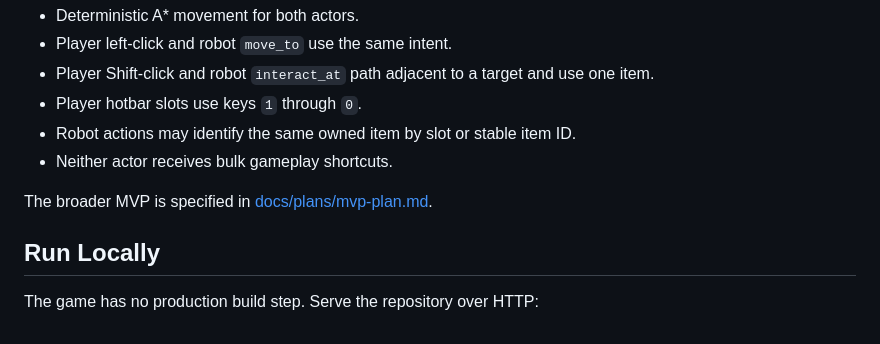
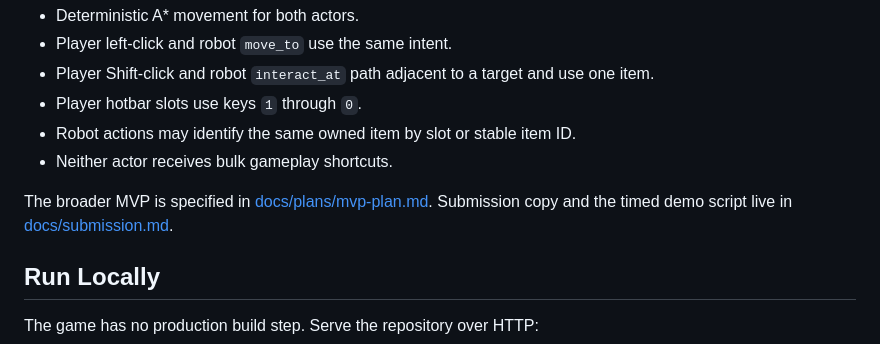
Before and after one commit to HanClinto/VibeFarmer, a Markdown page: README.md, the part around the change. Rendered like a GitHub page.

Commit message:
Draft submission copy and demo script

```diff
--- a/README.md
+++ b/README.md
@@ -16,6 +16,7 @@ The first executable slice demonstrates the shared control contract:
 - Neither actor receives bulk gameplay shortcuts.
 
 The broader MVP is specified in [docs/plans/mvp-plan.md](docs/plans/mvp-plan.md).
+Submission copy and the timed demo script live in [docs/submission.md](docs/submission.md).
 
 ## Run Locally
 
```
Also changed, not shown: docs/submission.md (added, +87 -0 lines).
